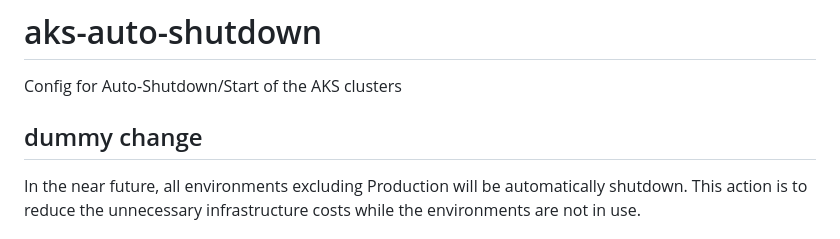
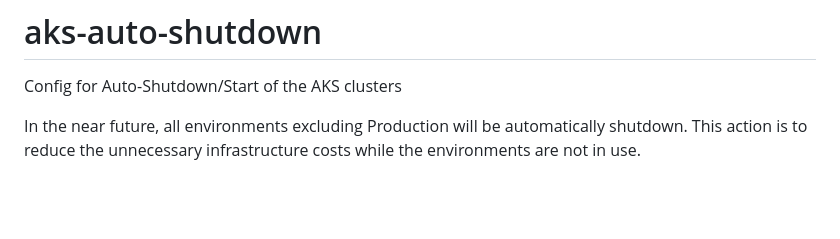
Before and after one commit to hmcts/auto-shutdown, a Markdown page: README.md, the part around the change. GitHub-like rendering; blank space fills up the shorter version.

Commit message:
remove dummy change from readme

```diff
--- a/README.md
+++ b/README.md
@@ -1,7 +1,5 @@
 # aks-auto-shutdown
 Config for Auto-Shutdown/Start of the AKS clusters
-
-## dummy change
 
 In the near future, all environments excluding Production will be automatically shutdown. This action is to reduce the unnecessary infrastructure costs while the environments are not in use.
 
```
